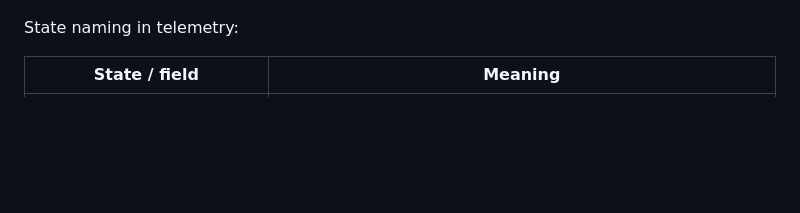
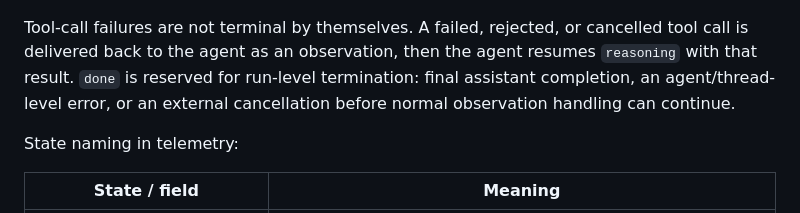
Before and after one commit to javenjwzhao-coder/agent-concurrency, a Markdown page: docs/agent_kv_offload_architecture.md, the part around one of its changes. GitHub-like rendering; blank space fills up the shorter version.

Commit message:
Clarify agent tool error state flow

````diff
--- a/docs/agent_kv_offload_architecture.md
+++ b/docs/agent_kv_offload_architecture.md
@@ -245,4 +268,10 @@ stateDiagram-v2
 ```
+
+Tool-call failures are not terminal by themselves. A failed, rejected, or
+cancelled tool call is delivered back to the agent as an observation, then the
+agent resumes `reasoning` with that result. `done` is reserved for run-level
+termination: final assistant completion, an agent/thread-level error, or an
+external cancellation before normal observation handling can continue.
 
 State naming in telemetry:
 
````
Also changed, not shown: other parts of docs/agent_kv_offload_architecture.md (+39 -16 lines).
